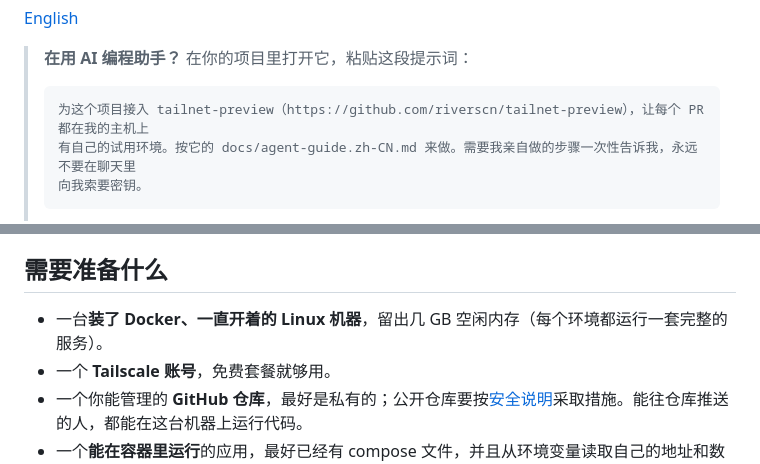
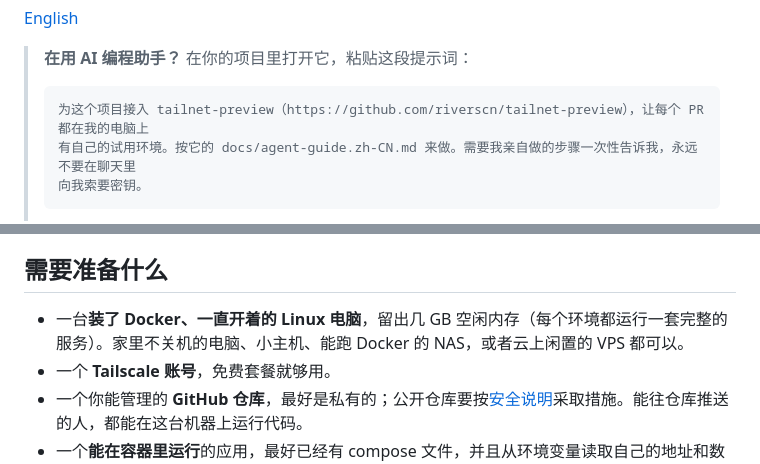
Before and after one commit to riverscn/tailnet-preview, a Markdown page: README.zh-CN.md, 2 parts joined by grey strips. Rendered like a GitHub page.

````diff
--- a/README.zh-CN.md
+++ b/README.zh-CN.md
@@ -11,7 +11,7 @@
 > **在用 AI 编程助手？** 在你的项目里打开它，粘贴这段提示词：
 >
 > ```text
-> 为这个项目接入 tailnet-preview（https://github.com/riverscn/tailnet-preview），让每个 PR 都在我的主机上
+> 为这个项目接入 tailnet-preview（https://github.com/riverscn/tailnet-preview），让每个 PR 都在我的电脑上
 > 有自己的试用环境。按它的 docs/agent-guide.zh-CN.md 来做。需要我亲自做的步骤一次性告诉我，永远不要在聊天里
 > 向我索要密钥。
 > ```
@@ -34,7 +34,7 @@ pull request ──▶ GitHub Actions（你机器上的 self-hosted runner）
 
 ## 需要准备什么
 
-- 一台**装了 Docker、一直开着的 Linux 机器**，留出几 GB 空闲内存（每个环境都运行一套完整的服务）。
+- 一台**装了 Docker、一直开着的 Linux 电脑**，留出几 GB 空闲内存（每个环境都运行一套完整的服务）。家里不关机的电脑、小主机、能跑 Docker 的 NAS，或者云上闲置的 VPS 都可以。
 - 一个 **Tailscale 账号**，免费套餐就够用。
 - 一个你能管理的 **GitHub 仓库**，最好是私有的；公开仓库要按[安全说明](docs/security.zh-CN.md)采取措施。能往仓库推送的人，都能在这台机器上运行代码。
 - 一个**能在容器里运行**的应用，最好已经有 compose 文件，并且从环境变量读取自己的地址和数据库连接。
````
Also changed, not shown: README.md (+2 -1 lines).
